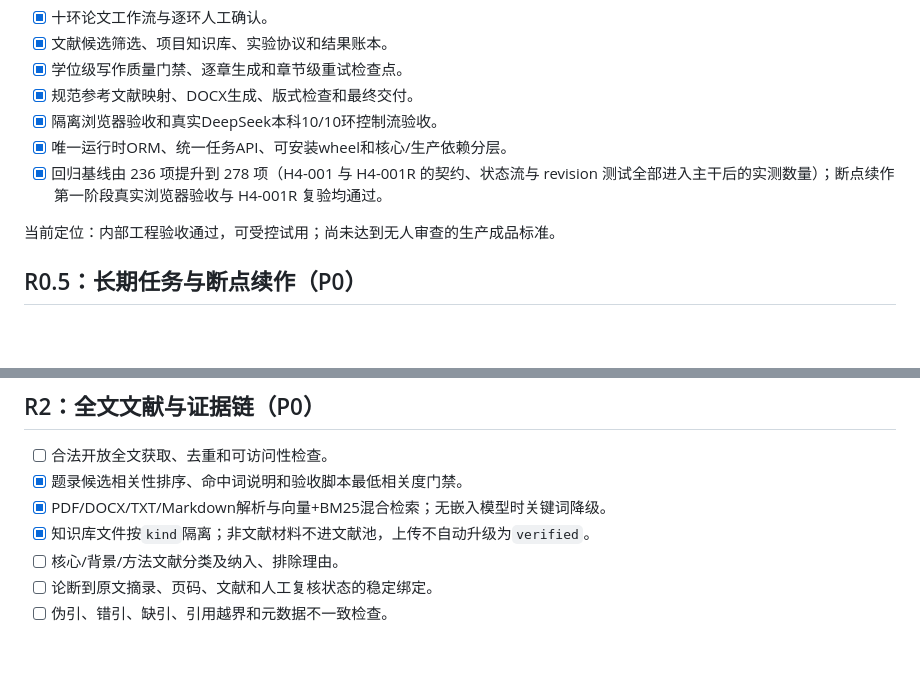
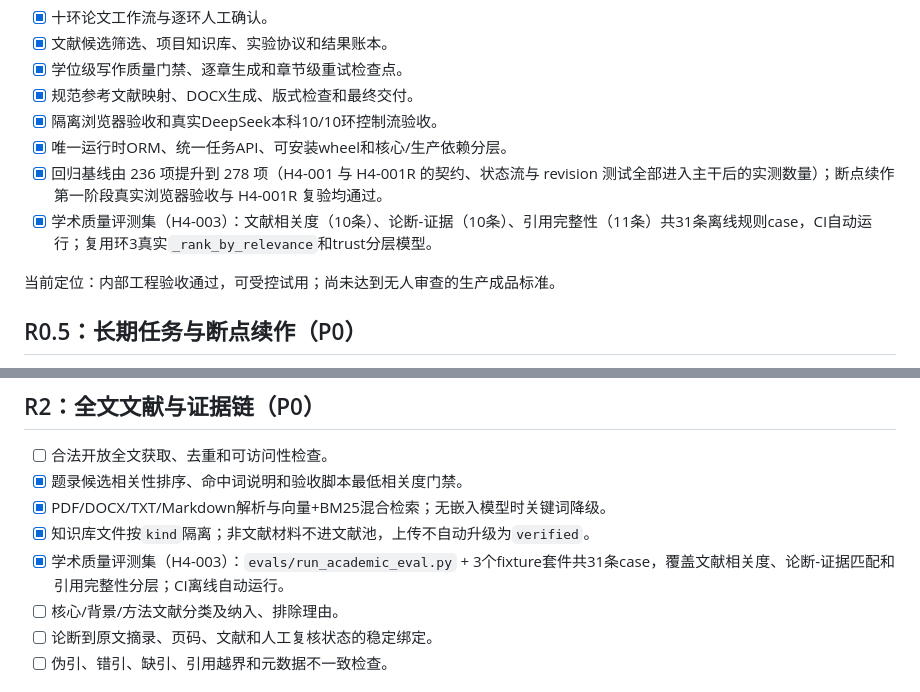
Before and after one commit to osheepv/thesis-agent-dsh, a Markdown page: ROADMAP.md, 2 parts joined by grey strips. Rendered like a GitHub page; blank space fills up the shorter version.

Commit message:
docs: update ROADMAP with academic evaluation suite (H4-003)

```diff
--- a/ROADMAP.md
+++ b/ROADMAP.md
@@ -11,6 +11,7 @@
 - [x] 隔离浏览器验收和真实DeepSeek本科10/10环控制流验收。
 - [x] 唯一运行时ORM、统一任务API、可安装wheel和核心/生产依赖分层。
 - [x] 回归基线由 236 项提升到 278 项（H4-001 与 H4-001R 的契约、状态流与 revision 测试全部进入主干后的实测数量）；断点续作第一阶段真实浏览器验收与 H4-001R 复验均通过。
+- [x] 学术质量评测集（H4-003）：文献相关度（10条）、论断-证据（10条）、引用完整性（11条）共31条离线规则case，CI自动运行；复用环3真实`_rank_by_relevance`和trust分层模型。
 
 当前定位：内部工程验收通过，可受控试用；尚未达到无人审查的生产成品标准。
 
@@ -55,6 +56,7 @@
 - [x] 题录候选相关性排序、命中词说明和验收脚本最低相关度门禁。
 - [x] PDF/DOCX/TXT/Markdown解析与向量+BM25混合检索；无嵌入模型时关键词降级。
 - [x] 知识库文件按`kind`隔离；非文献材料不进文献池，上传不自动升级为`verified`。
+- [x] 学术质量评测集（H4-003）：`evals/run_academic_eval.py` + 3个fixture套件共31条case，覆盖文献相关度、论断-证据匹配和引用完整性分层；CI离线自动运行。
 - [ ] 核心/背景/方法文献分类及纳入、排除理由。
 - [ ] 论断到原文摘录、页码、文献和人工复核状态的稳定绑定。
 - [ ] 伪引、错引、缺引、引用越界和元数据不一致检查。
```
